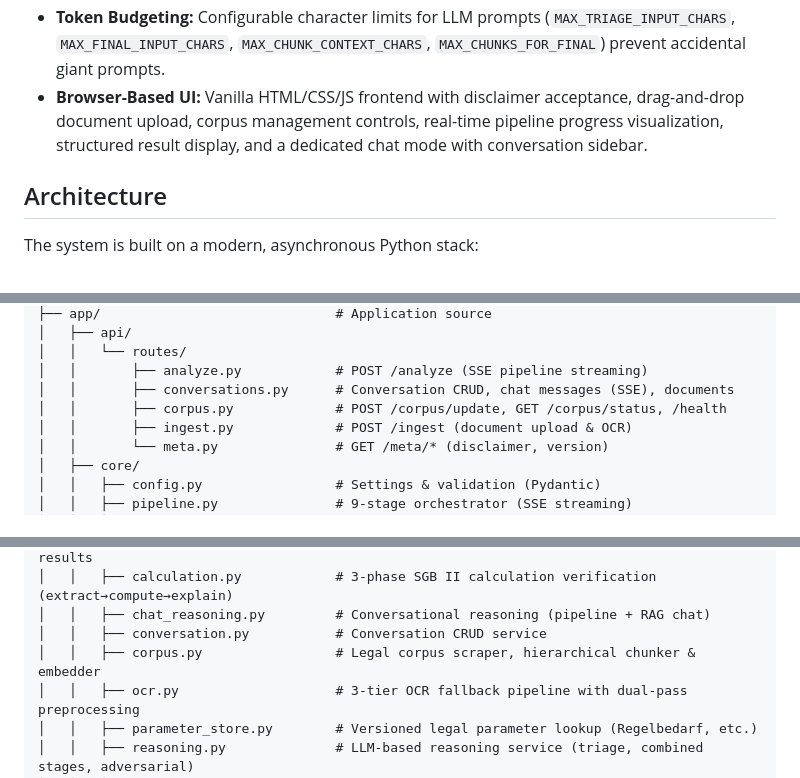
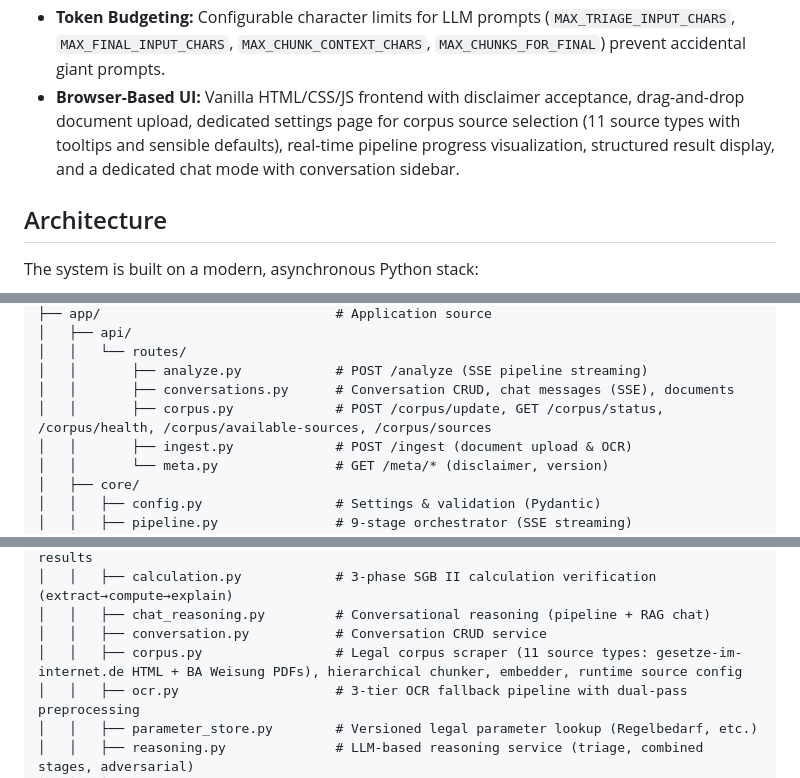
Before and after one commit to playa77/citizen, a Markdown page: README.md, 3 parts joined by grey strips. Drawn GitHub-style.

```diff
--- a/README.md
+++ b/README.md
@@ -22,7 +22,7 @@ Citizen is a local-first, evidence-constrained legal reasoning engine designed t
 * **Multi-Turn Conversational Reasoning:** Iterative chat interface for discussing uploaded documents across multiple turns. First message triggers the full pipeline; subsequent messages use focused RAG + conversation history for grounded responses. Conversations and documents persist across sessions.
 * **Embedding Cache:** SHA-256 keyed cache for LLM embeddings and triage results with configurable TTL, reducing redundant API calls.
 * **Token Budgeting:** Configurable character limits for LLM prompts (`MAX_TRIAGE_INPUT_CHARS`, `MAX_FINAL_INPUT_CHARS`, `MAX_CHUNK_CONTEXT_CHARS`, `MAX_CHUNKS_FOR_FINAL`) prevent accidental giant prompts.
-* **Browser-Based UI:** Vanilla HTML/CSS/JS frontend with disclaimer acceptance, drag-and-drop document upload, corpus management controls, real-time pipeline progress visualization, structured result display, and a dedicated chat mode with conversation sidebar.
+* **Browser-Based UI:** Vanilla HTML/CSS/JS frontend with disclaimer acceptance, drag-and-drop document upload, dedicated settings page for corpus source selection (11 source types with tooltips and sensible defaults), real-time pipeline progress visualization, structured result display, and a dedicated chat mode with conversation sidebar.
 
 ## Architecture
 
@@ -296,7 +299,7 @@ citizen/
 │   │   └── routes/
 │   │       ├── analyze.py            # POST /analyze (SSE pipeline streaming)
 │   │       ├── conversations.py      # Conversation CRUD, chat messages (SSE), documents
-│   │       ├── corpus.py             # POST /corpus/update, GET /corpus/status, /health
+│   │       ├── corpus.py             # POST /corpus/update, GET /corpus/status, /corpus/health, /corpus/available-sources, /corpus/sources
 │   │       ├── ingest.py             # POST /ingest (document upload & OCR)
 │   │       └── meta.py               # GET /meta/* (disclaimer, version)
 │   ├── core/
@@ -315,7 +318,7 @@ citizen/
 │   │   ├── calculation.py            # 3-phase SGB II calculation verification (extract→compute→explain)
 │   │   ├── chat_reasoning.py         # Conversational reasoning (pipeline + RAG chat)
 │   │   ├── conversation.py           # Conversation CRUD service
-│   │   ├── corpus.py                 # Legal corpus scraper, hierarchical chunker & embedder
+│   │   ├── corpus.py                 # Legal corpus scraper (11 source types: gesetze-im-internet.de HTML + BA Weisung PDFs), hierarchical chunker, embedder, runtime source config
 │   │   ├── ocr.py                    # 3-tier OCR fallback pipeline with dual-pass preprocessing
 │   │   ├── parameter_store.py        # Versioned legal parameter lookup (Regelbedarf, etc.)
 │   │   ├── reasoning.py              # LLM-based reasoning service (triage, combined stages, adversarial)
```
Also changed, not shown: other parts of README.md (+9 -5 lines).
